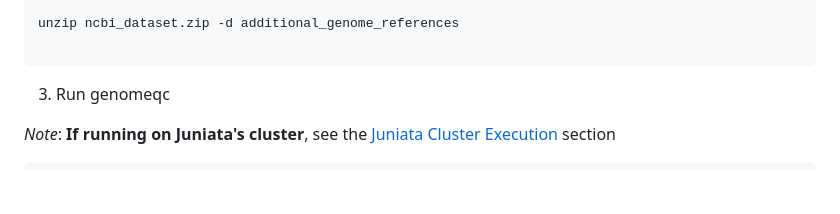
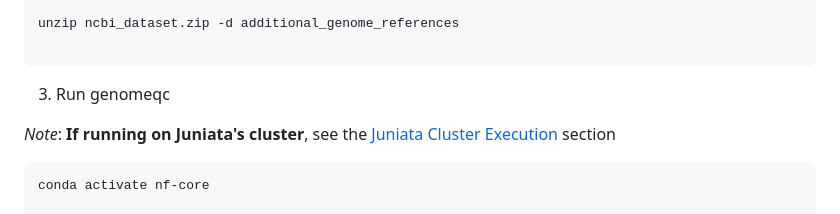
Before and after one commit to jcbioinformatics/SomeAssemblyRequired, a Markdown page: README.md, the part around the change. Rendered like a GitHub page; blank space fills up the shorter version.

````diff
--- a/README.md
+++ b/README.md
@@ -267,6 +267,8 @@ _Note_: __If running on Juniata's cluster__, see the [Juniata Cluster Execution]
 <!--GCF_040012415.1 Sanguibacter sp. 25GB23B1 -->
 <!--GCF_038593655.1 Vreelandella neptunia -->
 ```
+conda activate nf-core
+
 nextflow run main.nf \
   -profile docker \
   --input $PWD/sample_sheet_genomeqc_tutorial.csv \
````
